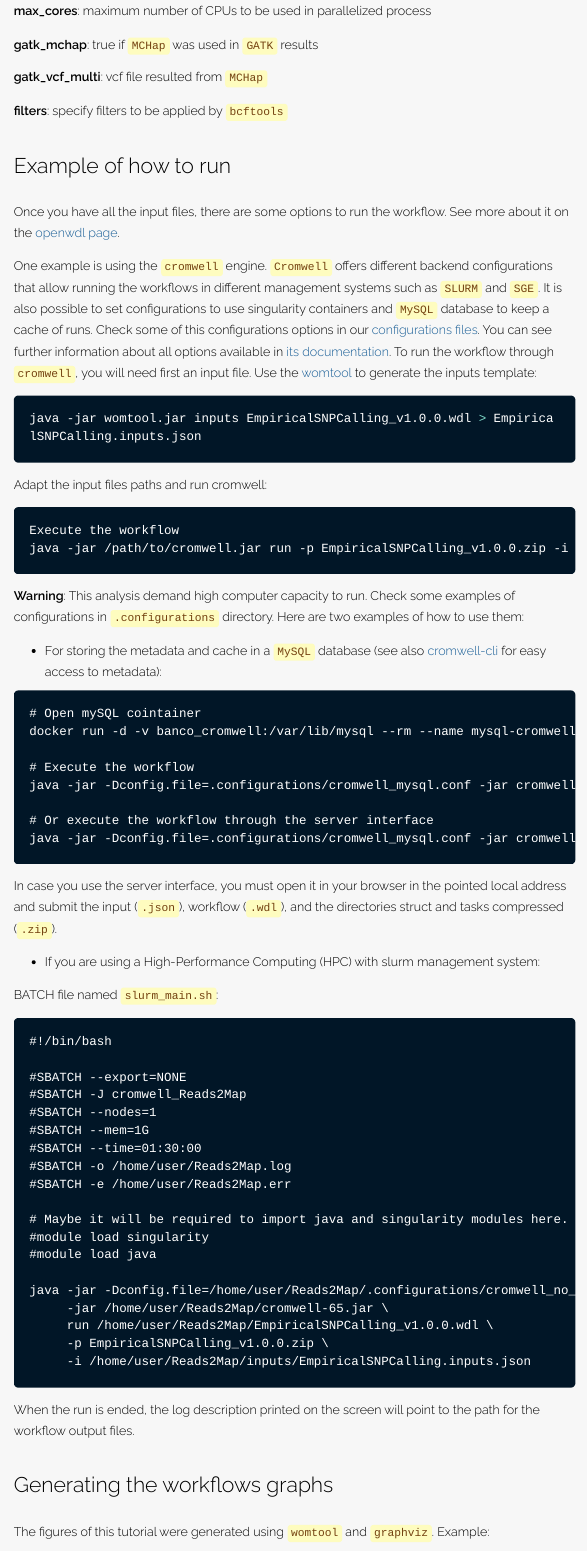
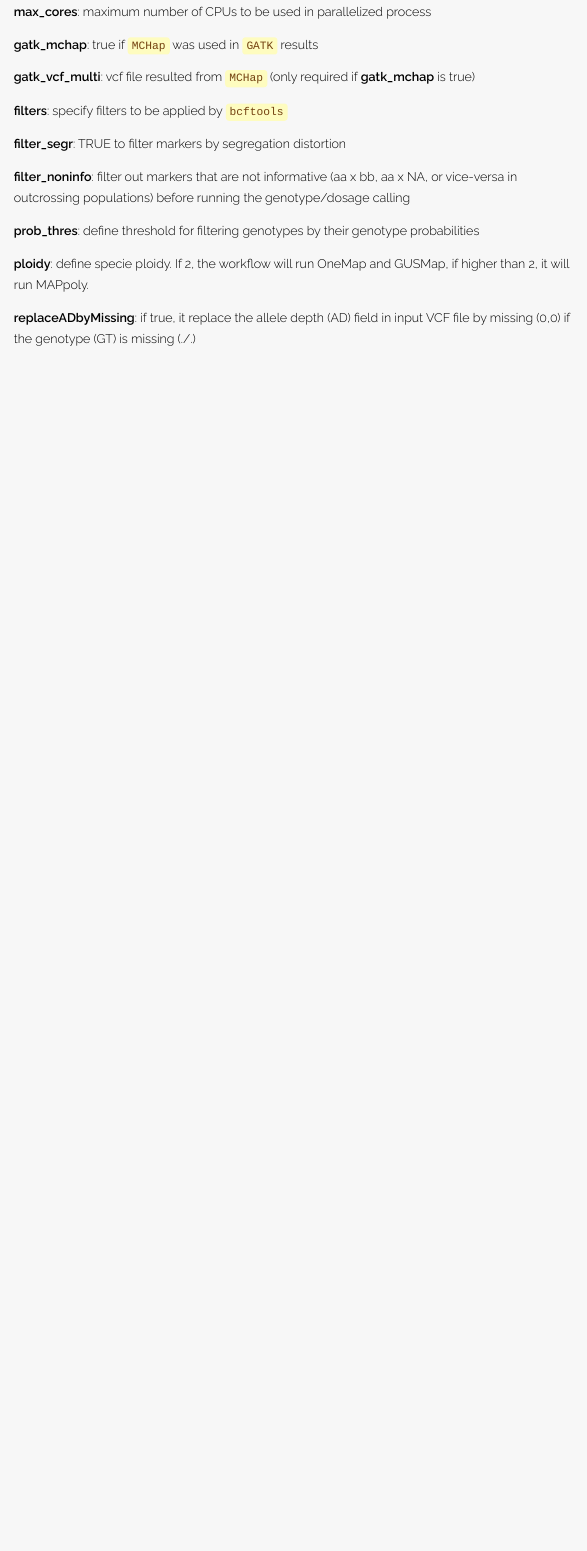
Before and after one commit to Cristianetaniguti/Tutorials, an R Markdown document (Reads2Map/EmpiricalReads.Rmd): the page in a window 1100 px wide, from 7540 px down before the commit and from 8760 px down after it, so that both start at the same text. The pictures show the output file Reads2Map/EmpiricalReads.html that the author committed with the source, opened offline; long lines of code are wrapped.

Commit message:
update inputs description

````diff
--- a/Reads2Map/EmpiricalReads.Rmd
+++ b/Reads2Map/EmpiricalReads.Rmd
@@ -185,72 +216,16 @@ This workflow uses:
 
 **gatk_mchap**: true if `MCHap` was used in `GATK` results
 
-**gatk_vcf_multi**: vcf file resulted from `MCHap`
+**gatk_vcf_multi**: vcf file resulted from `MCHap` (only required if **gatk_mchap** is true)
 
 **filters**: specify filters to be applied by `bcftools`
 
-## Example of how to run
+**filter_segr**: TRUE to filter markers by segregation distortion
 
-Once you have all the input files, there are some options to run the workflow. See more about it on the [openwdl page](https://github.com/openwdl/wdl).
+**filter_noninfo**: filter out markers that are not informative (aa x bb, aa x NA, or vice-versa in outcrossing populations) before running the genotype/dosage calling
 
-One example is using the [`cromwell`](https://cromwell.readthedocs.io/en/stable/) engine. `Cromwell` offers different backend configurations that allow running the workflows in different management systems such as `SLURM` and `SGE`. It is also possible to set configurations to use singularity containers and `MySQL` database to keep a cache of runs. Check some of this configurations options in our [configurations files](https://github.com/Cristianetaniguti/Reads2Map/tree/main/.configurations). You can see further information about all options available in [its documentation](https://cromwell.readthedocs.io/en/stable/). To run the workflow through `cromwell`, you will need first an input file. Use the [womtool](https://github.com/broadinstitute/cromwell/releases) to generate the inputs template:
+**prob_thres**: define threshold for filtering genotypes by their genotype probabilities
 
-```{bash, eval=FALSE}
-java -jar womtool.jar inputs EmpiricalSNPCalling_v1.0.0.wdl > EmpiricalSNPCalling.inputs.json
-```
+**ploidy**: define specie ploidy. If 2, the workflow will run OneMap and GUSMap, if higher than 2, it will run MAPpoly.
 
-Adapt the input files paths and run cromwell:
-
-```
-Execute the workflow
-java -jar /path/to/cromwell.jar run -p EmpiricalSNPCalling_v1.0.0.zip -i EmpiricalSNPCalling.inputs.json EmpiricalSNPCalling_v1.0.0.wdl
-```
-
-**Warning**: This analysis demand high computer capacity to run. Check some examples of configurations in `.configurations` directory. Here are two examples of how to use them:
-
-* For storing the metadata and cache in a `MySQL` database (see also [cromwell-cli](https://github.com/lmtani/cromwell-cli) for easy access to metadata):
-
-```
-# Open mySQL cointainer
-docker run -d -v banco_cromwell:/var/lib/mysql --rm --name mysql-cromwell -p 3307:3306 -e MYSQL_ROOT_PASSWORD=1234 -e MYSQL_DATABASE=cromwell mysql:5.7
-
-# Execute the workflow
-java -jar -Dconfig.file=.configurations/cromwell_mysql.conf -jar cromwell.jar run -p EmpiricalSNPCalling_v1.0.0.zip -i EmpiricalSNPCalling.inputs.json EmpiricalSNPCalling_v1.0.0.wdl
-
-# Or execute the workflow through the server interface
-java -jar -Dconfig.file=.configurations/cromwell_mysql.conf -jar cromwell.jar server
-```
-
-In case you use the server interface, you must open it in your browser in the pointed local address and submit the input (`.json`), workflow (`.wdl`), and the directories struct and tasks compressed (`.zip`).
-
-* If you are using a High-Performance Computing (HPC) with slurm management system:
-
-BATCH file named `slurm_main.sh`:
-
-```
-#!/bin/bash
-
-#SBATCH --export=NONE
-#SBATCH -J cromwell_Reads2Map
-#SBATCH --nodes=1
-#SBATCH --mem=1G
-#SBATCH --time=01:30:00
-#SBATCH -o /home/user/Reads2Map.log
-#SBATCH -e /home/user/Reads2Map.err
-
-# Maybe it will be required to import java and singularity modules here. Check the specifications of the HPC.
-#module load singularity
-#module load java
-
-java -jar -Dconfig.file=/home/user/Reads2Map/.configurations/cromwell_no_mysql.conf \
-     -jar /home/user/Reads2Map/cromwell-65.jar \
-     run /home/user/Reads2Map/EmpiricalSNPCalling_v1.0.0.wdl \
-     -p EmpiricalSNPCalling_v1.0.0.zip \
-     -i /home/user/Reads2Map/inputs/EmpiricalSNPCalling.inputs.json
-```
-
-When the run is ended, the log description printed on the screen will point to the path for the workflow output files.
-
-## Generating the workflows graphs
-
-The figures of this tutorial were generated using `womtool` and `graphviz`. Example:
+**replaceADbyMissing**: if true, it replace the allele depth (AD) field in input VCF file by missing (0,0) if the genotype (GT) is missing (./.)
````
Also changed, not shown: Reads2Map/EmpiricalReads.html, Reads2Map/images/EmpiricalSNPCalling.svg, Reads2Map/images/freebayes_genotyping.svg, Reads2Map/images/gatk_genotyping.svg, Reads2Map/images/genotyping_empirical.svg, Reads2Map/images/gusmap_maps_empirical.svg, Reads2Map/images/mappoly_maps_empirical.svg (added), Reads2Map/images/snpcaller_maps_empirical.svg, Reads2Map/images/stacks_genotyping.svg (added), Reads2Map/images/tassel_genotyping.svg (added), Reads2Map/EmpiricalReads.Rmd (78 more changed lines).
